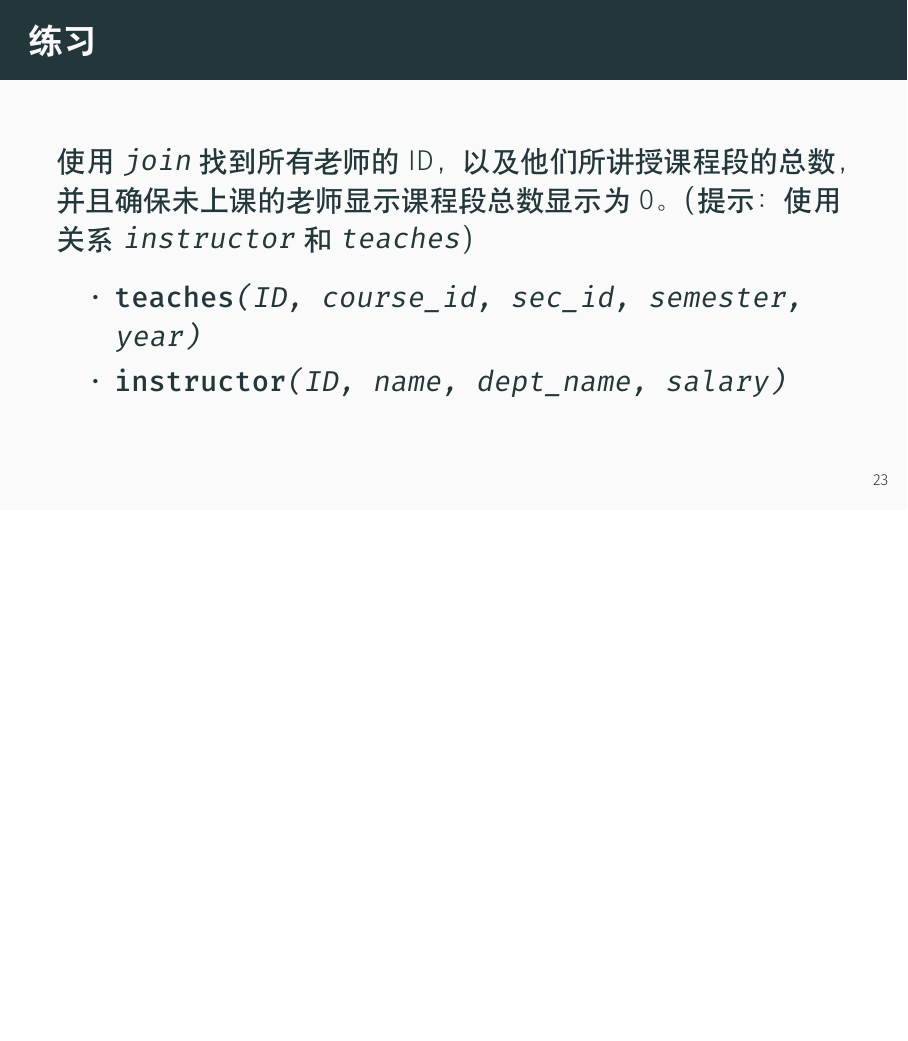
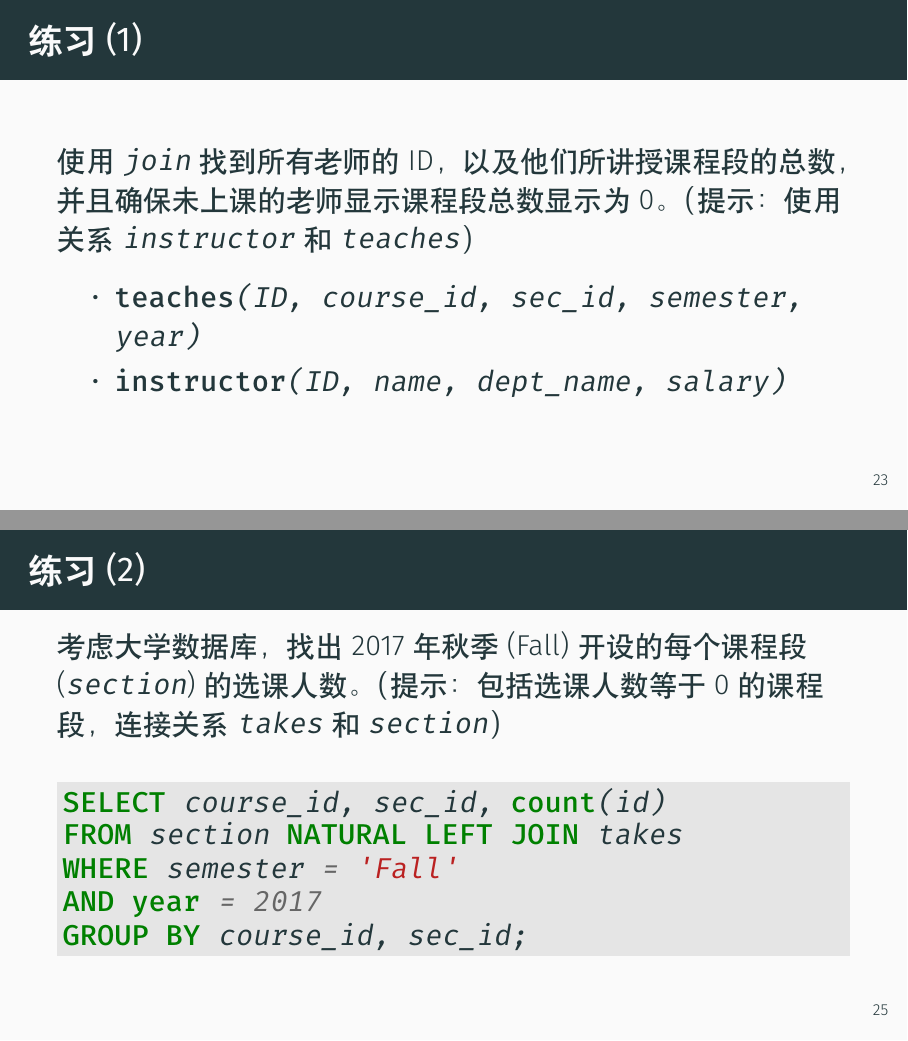
Before and after one commit to ChenZhongPu/db-swufe, LaTeX slides (slides/week7-join.tex): page 33 of 45 before the commit and pages 33 and 36 of 47 after it, the two joined at a grey line, the shorter picture padded with empty space. Compiled offline with XeLaTeX.

Commit message:
update slides for sql join

```diff
--- a/slides/week7-join.tex
+++ b/slides/week7-join.tex
@@ -518,7 +518,7 @@ WHERE student.id = takes.id;
 \end{frame}
 
 \begin{frame}
-    \frametitle{练习}
+    \frametitle{练习 (1)}
 使用 \texttt{join} 找到所有老师的ID，以及他们所讲授课程段的总数，并且确保未上课的老师显示课程段总数显示为 0。（提示：使用关系 \texttt{instructor} 和 \texttt{teaches}）
 
 \begin{itemize}
@@ -542,6 +542,23 @@ SELECT ID,
         WHERE T.id = I.id)
 FROM instructor I;
     \end{minted}
+\end{frame}
+
+\begin{frame}[fragile]
+    \frametitle{练习 (2)}
+
+    考虑大学数据库，找出 2017 年秋季 (Fall) 开设的每个课程段 (\texttt{section}) 的选课人数。（提示：包括选课人数等于 0 的课程段，连接关系 \texttt{takes} 和 \texttt{section}）
+
+\pause
+    \begin{minted}[bgcolor=LightGray, baselinestretch=1]{sql}
+SELECT course_id, sec_id, count(id)
+FROM section NATURAL LEFT JOIN takes
+WHERE semester = 'Fall'
+AND year = 2017
+GROUP BY course_id, sec_id;
+    \end{minted}
+
+
 \end{frame}
 
 \begin{frame}
```
